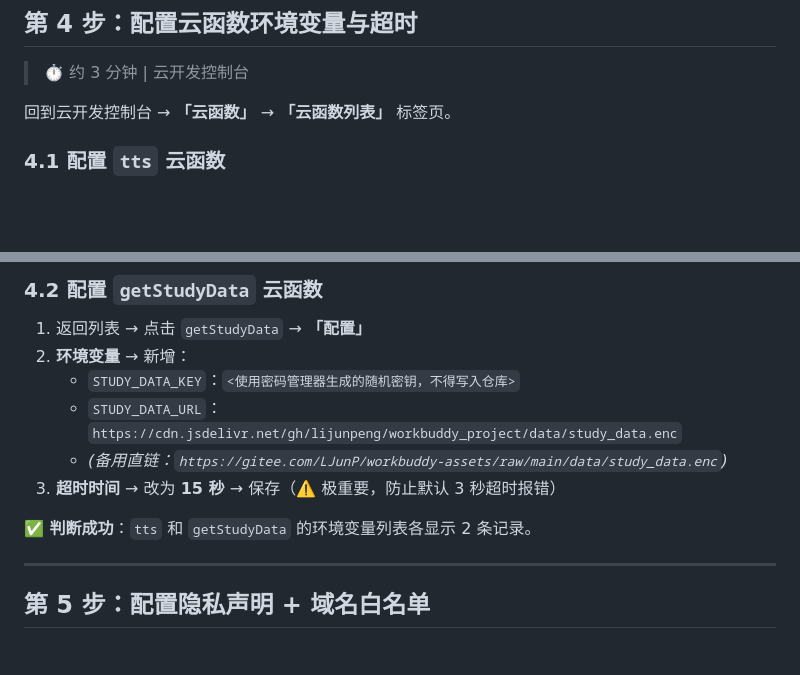
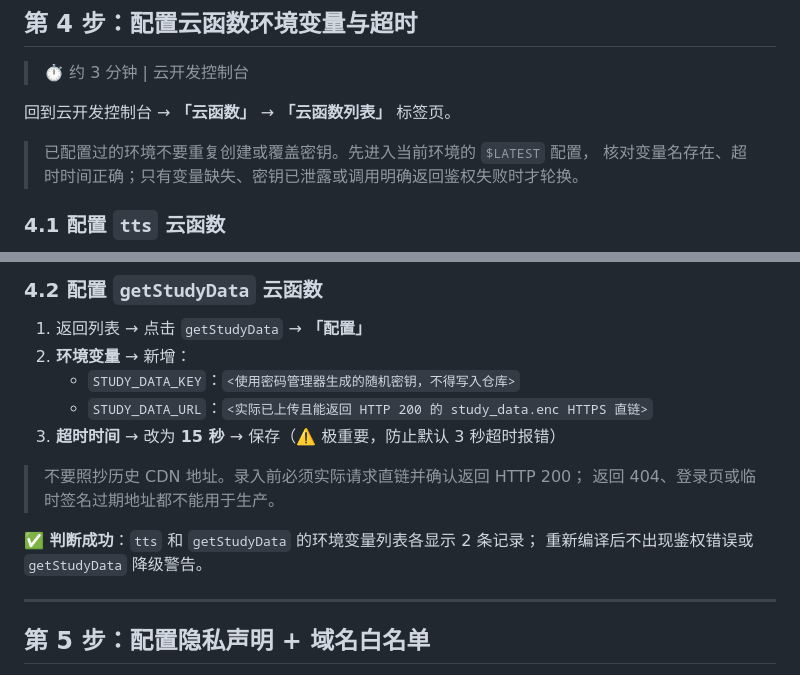
Before and after one commit to LJunP/Mini-Program, a Markdown page: docs/product/上线前操作指南.md, 2 parts joined by grey strips. Drawn GitHub-style; blank space fills up the shorter version.

Commit message:
docs: clarify existing cloud configuration checks

```diff
--- a/docs/product/上线前操作指南.md
+++ b/docs/product/上线前操作指南.md
@@ -128,6 +128,9 @@
 
 回到云开发控制台 → **「云函数」** → **「云函数列表」** 标签页。
 
+> 已配置过的环境不要重复创建或覆盖密钥。先进入当前环境的 `$LATEST` 配置，
+> 核对变量名存在、超时时间正确；只有变量缺失、密钥已泄露或调用明确返回鉴权失败时才轮换。
+
 ### 4.1 配置 `tts` 云函数
 1. 点击 `tts` 进入详情 → `$LATEST` 行右侧 **「配置」** 按钮
 2. **环境变量** → 新增：
@@ -139,11 +142,14 @@
 1. 返回列表 → 点击 `getStudyData` → **「配置」**
 2. **环境变量** → 新增：
    - `STUDY_DATA_KEY`：`<使用密码管理器生成的随机密钥，不得写入仓库>`
-   - `STUDY_DATA_URL`：`https://cdn.jsdelivr.net/gh/lijunpeng/workbuddy_project/data/study_data.enc`
-   - *(备用直链：`https://gitee.com/LJunP/workbuddy-assets/raw/main/data/study_data.enc`)*
+   - `STUDY_DATA_URL`：`<实际已上传且能返回 HTTP 200 的 study_data.enc HTTPS 直链>`
 3. **超时时间** → 改为 **15 秒** → 保存（⚠️ 极重要，防止默认 3 秒超时报错）
 
-**✅ 判断成功**：`tts` 和 `getStudyData` 的环境变量列表各显示 2 条记录。
+> 不要照抄历史 CDN 地址。录入前必须实际请求直链并确认返回 HTTP 200；
+> 返回 404、登录页或临时签名过期地址都不能用于生产。
+
+**✅ 判断成功**：`tts` 和 `getStudyData` 的环境变量列表各显示 2 条记录；
+重新编译后不出现鉴权错误或 `getStudyData` 降级警告。
 
 ---
 
```
